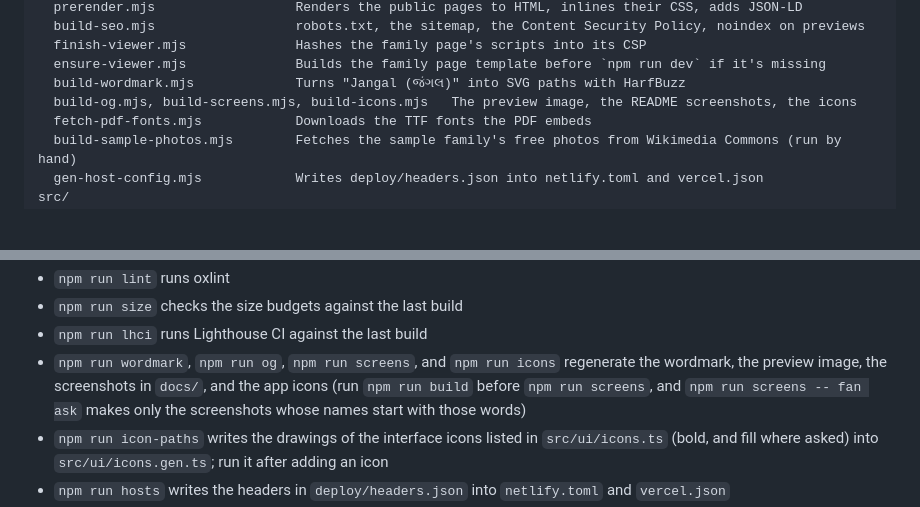
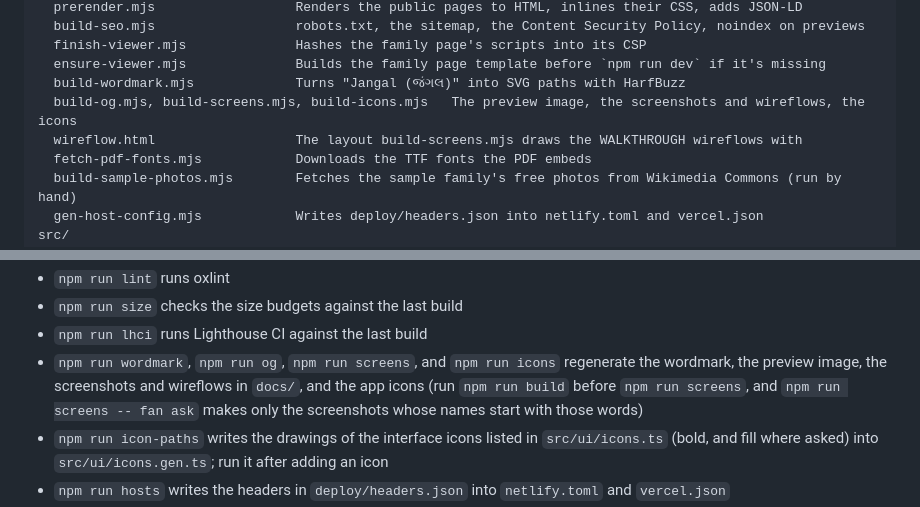
Before and after one commit to amishpr/jangal-family-forest, a Markdown page: README.md, 2 parts joined by grey strips. Drawn GitHub-style; blank space fills up the shorter version.

Commit message:
Added wireflow diagrams for building a tree and for asking the family, along with a sequence diagram of the fill in round trip. The screenshot script now captures each step from the real app.

```diff
--- a/README.md
+++ b/README.md
@@ -215,7 +215,8 @@ scripts/
   finish-viewer.mjs              Hashes the family page's scripts into its CSP
   ensure-viewer.mjs              Builds the family page template before `npm run dev` if it's missing
   build-wordmark.mjs             Turns "Jangal (જંગલ)" into SVG paths with HarfBuzz
-  build-og.mjs, build-screens.mjs, build-icons.mjs   The preview image, the README screenshots, the icons
+  build-og.mjs, build-screens.mjs, build-icons.mjs   The preview image, the screenshots and wireflows, the icons
+  wireflow.html                  The layout build-screens.mjs draws the WALKTHROUGH wireflows with
   fetch-pdf-fonts.mjs            Downloads the TTF fonts the PDF embeds
   build-sample-photos.mjs        Fetches the sample family's free photos from Wikimedia Commons (run by hand)
   gen-host-config.mjs            Writes deploy/headers.json into netlify.toml and vercel.json
@@ -295,7 +296,7 @@ npx playwright@1.48 install chromium
 - `npm run size` checks the size budgets against the last build
 - `npm run lhci` runs Lighthouse CI against the last build
 - `npm run wordmark`, `npm run og`, `npm run screens`, and `npm run icons` regenerate the
-  wordmark, the preview image, the screenshots in `docs/`, and the app icons (run
+  wordmark, the preview image, the screenshots and wireflows in `docs/`, and the app icons (run
   `npm run build` before `npm run screens`, and `npm run screens -- fan ask` makes only the
   screenshots whose names start with those words)
 - `npm run icon-paths` writes the drawings of the interface icons listed in `src/ui/icons.ts`
```
Also changed, not shown: WALKTHROUGH.md (+63 -16 lines), docs/wireflow-ask.png (added), docs/wireflow-tree.png (added), 2 other files.
